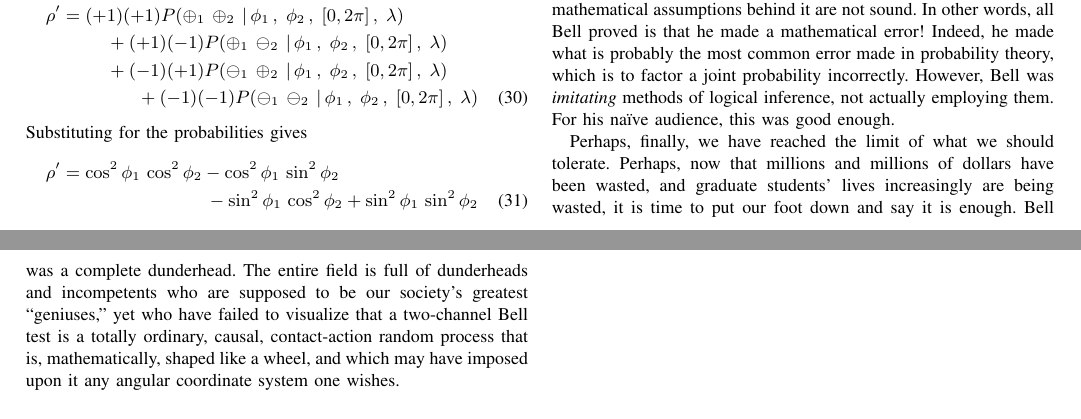
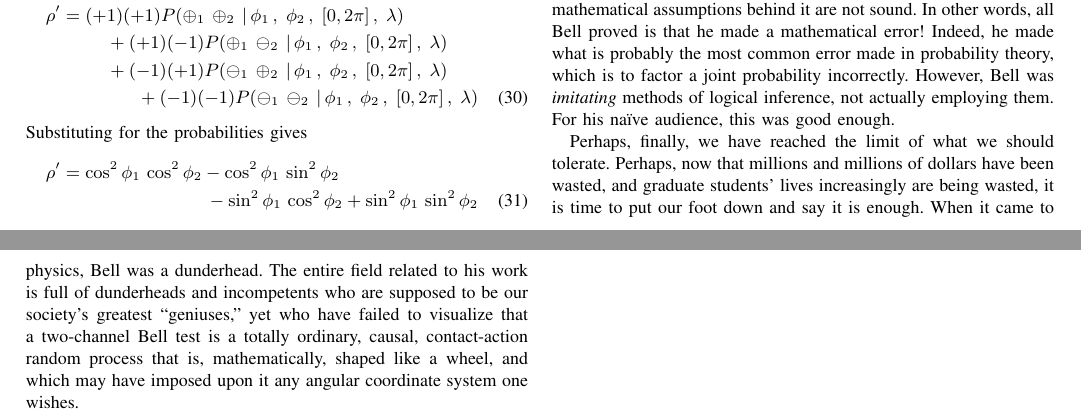
Before and after one commit to chemoelectric/eprb_signal_correlations, a LaTeX paper (Paper/eprb_signal_correlations.tex): two parts of pages 2 and 3 of 3, joined at a grey line, cut so that both start at the same text. Compiled offline with pdfLaTeX.

Commit message:
Revision to clarify.

```diff
--- a/Paper/eprb_signal_correlations.tex
+++ b/Paper/eprb_signal_correlations.tex
@@ -296,12 +296,12 @@ them. For his naïve audience, this was good enough.
 Perhaps, finally, we have reached the limit of what we should
 tolerate. Perhaps, now that millions and millions of dollars have been
 wasted, and graduate students' lives increasingly are being wasted, it
-is time to put our foot down and say it is enough. Bell was a complete
-dunderhead. The entire field is full of dunderheads and incompetents
-who are supposed to be our society’s greatest ``geniuses,'' yet who
-have failed to visualize that a two-channel Bell test is a totally
-ordinary, causal, contact-action random process that is,
-mathematically, shaped like a wheel, and which may have imposed upon
-it any angular coordinate system one wishes.
+is time to put our foot down and say it is enough. When it came to
+physics, Bell was a dunderhead. The entire field related to his work
+is full of dunderheads and incompetents who are supposed to be our
+society’s greatest ``geniuses,'' yet who have failed to visualize that
+a two-channel Bell test is a totally ordinary, causal, contact-action
+random process that is, mathematically, shaped like a wheel, and which
+may have imposed upon it any angular coordinate system one wishes.
 
 \end{document}
```
